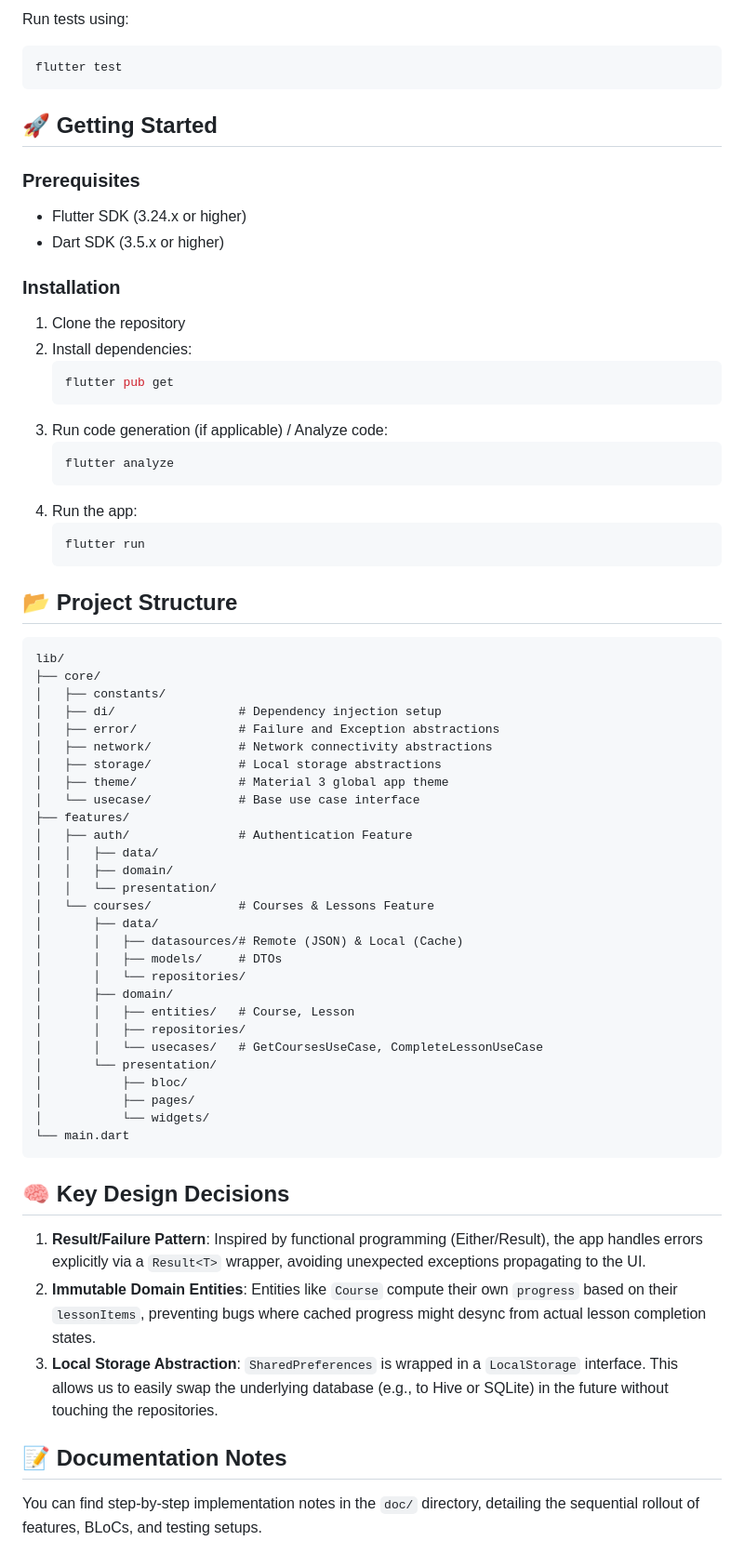
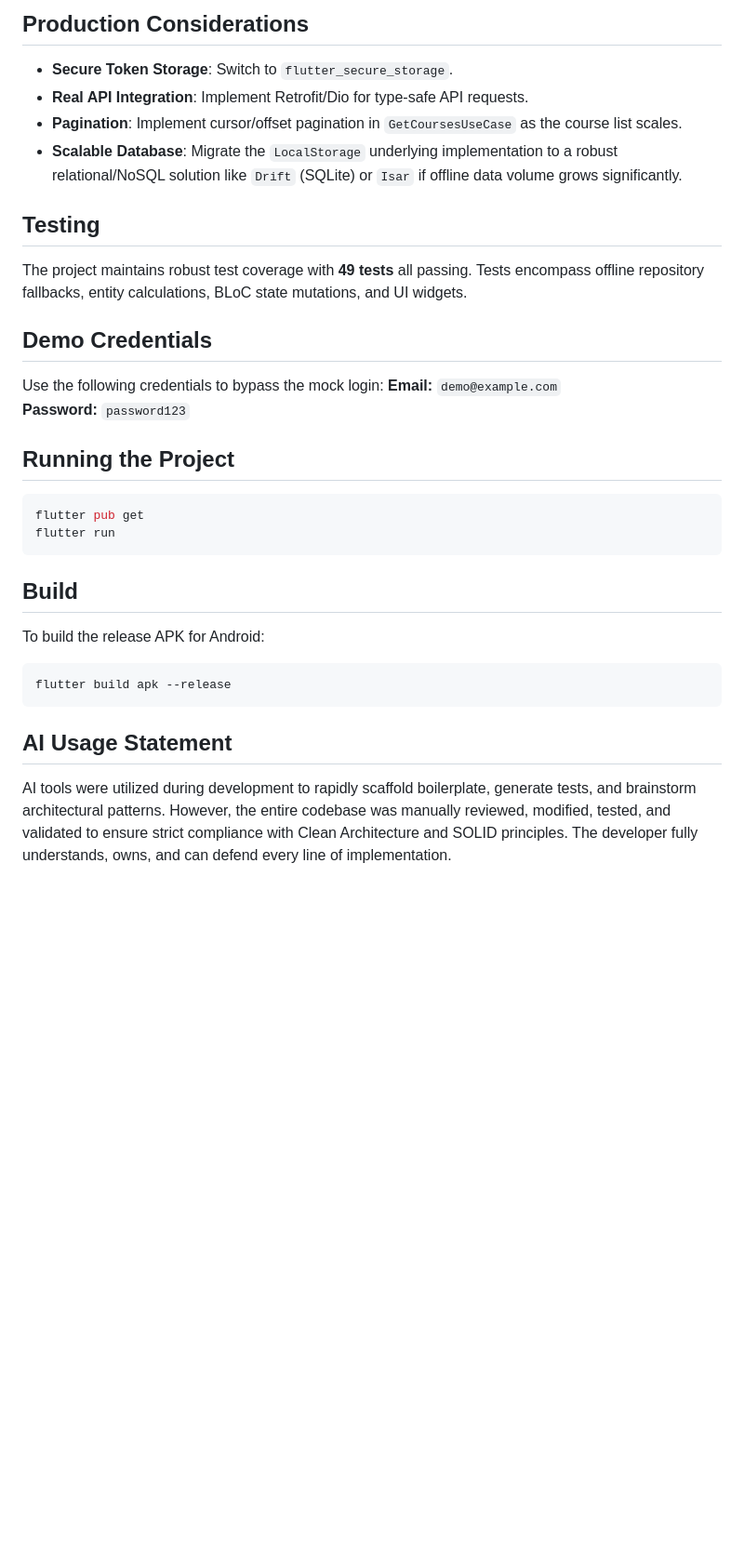
Before and after one commit to Darshan-05032003/Learning_dashboard_app, a Markdown page: README.md, the part around one of its changes. Shown at 93% size. Rendered like a GitHub page; blank space fills up the shorter version.

````diff
--- a/README.md
+++ b/README.md
@@ -38,66 +60,29 @@ The application features a robust test suite covering Domain, Data, Presentation
 
-Run tests using:
+## Production Considerations
+- **Secure Token Storage**: Switch to `flutter_secure_storage`.
+- **Real API Integration**: Implement Retrofit/Dio for type-safe API requests.
+- **Pagination**: Implement cursor/offset pagination in `GetCoursesUseCase` as the course list scales.
+- **Scalable Database**: Migrate the `LocalStorage` underlying implementation to a robust relational/NoSQL solution like `Drift` (SQLite) or `Isar` if offline data volume grows significantly.
+
+## Testing
+The project maintains robust test coverage with **49 tests** all passing. Tests encompass offline repository fallbacks, entity calculations, BLoC state mutations, and UI widgets.
+
+## Demo Credentials
+Use the following credentials to bypass the mock login:
+**Email:** `demo@example.com`
+**Password:** `password123`
+
+## Running the Project
 ```bash
-flutter test
+flutter pub get
+flutter run
 ```
 
-## 🚀 Getting Started
-
-### Prerequisites
-- Flutter SDK (3.24.x or higher)
-- Dart SDK (3.5.x or higher)
-
-### Installation
-1. Clone the repository
-2. Install dependencies:
-   ```bash
-   flutter pub get
-   ```
-3. Run code generation (if applicable) / Analyze code:
-   ```bash
-   flutter analyze
-   ```
-4. Run the app:
-   ```bash
-   flutter run
-   ```
-
-## 📂 Project Structure
-```
-lib/
-├── core/
-│   ├── constants/
-│   ├── di/                 # Dependency injection setup
-│   ├── error/              # Failure and Exception abstractions
-│   ├── network/            # Network connectivity abstractions
-│   ├── storage/            # Local storage abstractions
-│   ├── theme/              # Material 3 global app theme
-│   └── usecase/            # Base use case interface
-├── features/
-│   ├── auth/               # Authentication Feature
-│   │   ├── data/
-│   │   ├── domain/
-│   │   └── presentation/
-│   └── courses/            # Courses & Lessons Feature
-│       ├── data/
-│       │   ├── datasources/# Remote (JSON) & Local (Cache)
-│       │   ├── models/     # DTOs
-│       │   └── repositories/
-│       ├── domain/
-│       │   ├── entities/   # Course, Lesson
-│       │   ├── repositories/
-│       │   └── usecases/   # GetCoursesUseCase, CompleteLessonUseCase
-│       └── presentation/
-│           ├── bloc/
-│           ├── pages/
-│           └── widgets/
-└── main.dart
+## Build
+To build the release APK for Android:
+```bash
+flutter build apk --release
 ```
 
-## 🧠 Key Design Decisions
-1. **Result/Failure Pattern**: Inspired by functional programming (Either/Result), the app handles errors explicitly via a `Result<T>` wrapper, avoiding unexpected exceptions propagating to the UI.
-2. **Immutable Domain Entities**: Entities like `Course` compute their own `progress` based on their `lessonItems`, preventing bugs where cached progress might desync from actual lesson completion states.
-3. **Local Storage Abstraction**: `SharedPreferences` is wrapped in a `LocalStorage` interface. This allows us to easily swap the underlying database (e.g., to Hive or SQLite) in the future without touching the repositories.
-
-## 📝 Documentation Notes
-You can find step-by-step implementation notes in the `doc/` directory, detailing the sequential rollout of features, BLoCs, and testing setups.
+## AI Usage Statement
+AI tools were utilized during development to rapidly scaffold boilerplate, generate tests, and brainstorm architectural patterns. However, the entire codebase was manually reviewed, modified, tested, and validated to ensure strict compliance with Clean Architecture and SOLID principles. The developer fully understands, owns, and can defend every line of implementation.
````
Also changed, not shown: other parts of README.md (+52 -30 lines).
